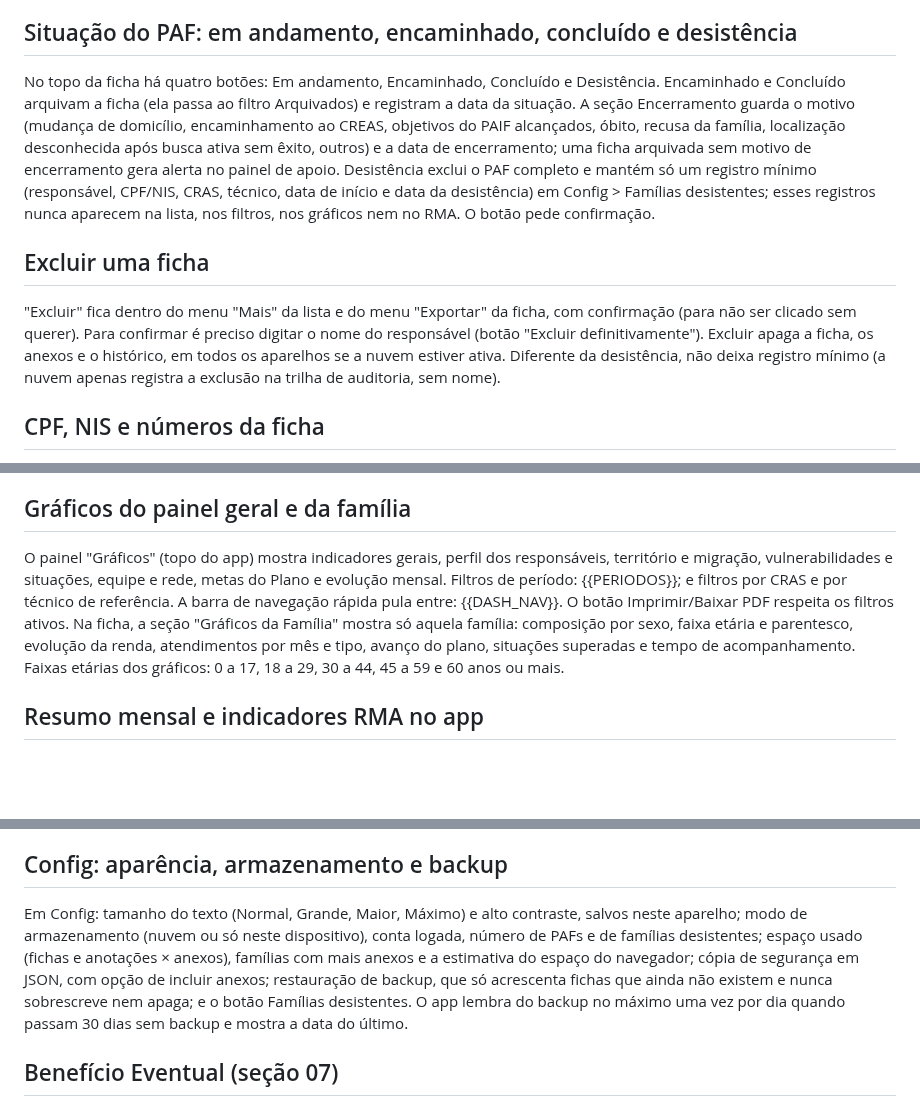
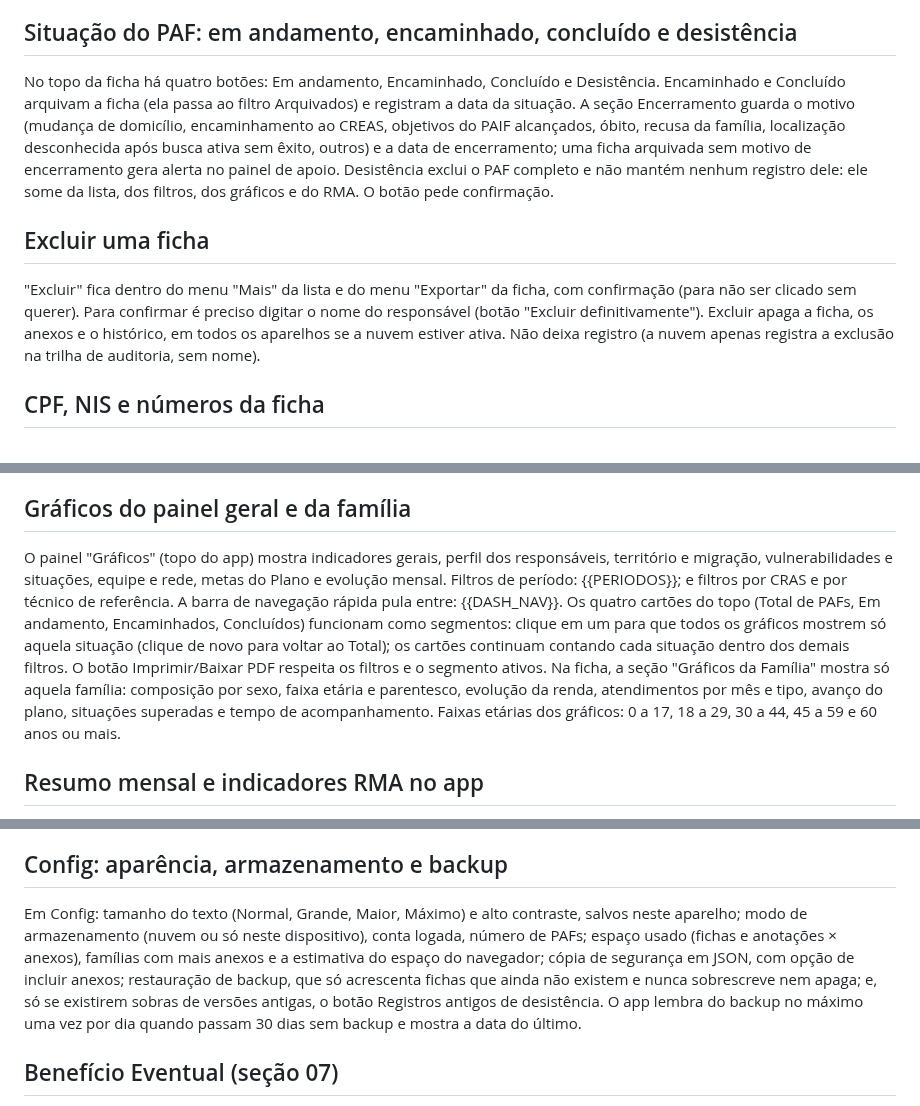
Before and after one commit to PaulusXavier/Projeto-Umbrela-PAIF, a Markdown page: docs/manual-do-app.md, 3 parts joined by grey strips. Rendered like a GitHub page; blank space fills up the shorter version.

```diff
--- a/docs/manual-do-app.md
+++ b/docs/manual-do-app.md
@@ -31,10 +31,10 @@ No celular ou no computador, o navegador oferece "Adicionar à tela inicial" / "
 A lista mostra os PAFs com número do protocolo, responsável, CRAS, data de início, situação, barra de preenchimento (% das seções com informação), o último registro (anotação ou atendimento) e há quantos dias, que fica em destaque dourado quando uma ficha em andamento está há 30 dias ou mais sem registro. Os cartões de total, em andamento, encaminhados e concluídos são clicáveis e filtram a lista. Filtros: Ativos (em andamento), Sem registro há 30+ dias (com contagem), Arquivados (encaminhados e concluídos) e filtro por técnico de referência. Ordenação: Mais recentes, Nome (A–Z) ou Mais tempo sem registro. A busca ignora acentos e procura por responsável, CPF, CRAS e também dentro do texto das anotações (observações e evolução dos atendimentos). Cada linha tem Abrir, "+ Anotar" (abre a ficha em Observações com uma anotação nova de hoje) e o menu "Mais" com "+ Registrar atendimento" (abre a ficha em Metas e Evolução com um atendimento novo de hoje), Baixar PDF, Baixar Word (.doc) e Excluir.
 
 ## Situação do PAF: em andamento, encaminhado, concluído e desistência
-No topo da ficha há quatro botões: Em andamento, Encaminhado, Concluído e Desistência. Encaminhado e Concluído arquivam a ficha (ela passa ao filtro Arquivados) e registram a data da situação. A seção Encerramento guarda o motivo (mudança de domicílio, encaminhamento ao CREAS, objetivos do PAIF alcançados, óbito, recusa da família, localização desconhecida após busca ativa sem êxito, outros) e a data de encerramento; uma ficha arquivada sem motivo de encerramento gera alerta no painel de apoio. Desistência exclui o PAF completo e mantém só um registro mínimo (responsável, CPF/NIS, CRAS, técnico, data de início e data da desistência) em Config > Famílias desistentes; esses registros nunca aparecem na lista, nos filtros, nos gráficos nem no RMA. O botão pede confirmação.
+No topo da ficha há quatro botões: Em andamento, Encaminhado, Concluído e Desistência. Encaminhado e Concluído arquivam a ficha (ela passa ao filtro Arquivados) e registram a data da situação. A seção Encerramento guarda o motivo (mudança de domicílio, encaminhamento ao CREAS, objetivos do PAIF alcançados, óbito, recusa da família, localização desconhecida após busca ativa sem êxito, outros) e a data de encerramento; uma ficha arquivada sem motivo de encerramento gera alerta no painel de apoio. Desistência exclui o PAF completo e não mantém nenhum registro dele: ele some da lista, dos filtros, dos gráficos e do RMA. O botão pede confirmação.
 
 ## Excluir uma ficha
-"Excluir" fica dentro do menu "Mais" da lista e do menu "Exportar" da ficha, com confirmação (para não ser clicado sem querer). Para confirmar é preciso digitar o nome do responsável (botão "Excluir definitivamente"). Excluir apaga a ficha, os anexos e o histórico, em todos os aparelhos se a nuvem estiver ativa. Diferente da desistência, não deixa registro mínimo (a nuvem apenas registra a exclusão na trilha de auditoria, sem nome).
+"Excluir" fica dentro do menu "Mais" da lista e do menu "Exportar" da ficha, com confirmação (para não ser clicado sem querer). Para confirmar é preciso digitar o nome do responsável (botão "Excluir definitivamente"). Excluir apaga a ficha, os anexos e o histórico, em todos os aparelhos se a nuvem estiver ativa. Não deixa registro (a nuvem apenas registra a exclusão na trilha de auditoria, sem nome).
 
 ## CPF, NIS e números da ficha
 O CPF é formatado automaticamente, validado pelos dígitos verificadores (o campo fica com borda de erro se for inválido) e o app avisa quando outro PAF já usa o mesmo CPF (duplicado). O "Protocolo Nº" é a posição da ficha pela ordem de criação. O nome do arquivo gerado no PDF e no Word é "Nome do responsável - Plano de Acompanhamento Familiar".
@@ -70,13 +70,13 @@ Na seção Anexos dá para anexar fotos e PDFs: arrastar e soltar, escolher vár
 "Baixar PDF" abre a janela de impressão com o prontuário completo: capa, sumário com número de páginas e links, seções numeradas, histórico, anexos, folha de assinaturas e contracapa; o que está preenchido sai em destaque e o que está vazio sai em cinza (—), para ver de relance o que falta. Use "Salvar como PDF" na janela de impressão. "Baixar Word (.doc)" gera o mesmo conteúdo em Word, com a mesma identidade visual. O Formulário de Encaminhamento (modelo SUAS, com canhoto de protocolo e espaço para a contrarreferência) é impresso por encaminhamento na seção Encaminhamentos. O Resumo mensal e o painel de Gráficos também são impressos/baixados em PDF, respeitando os filtros ativos.
 
 ## Gráficos do painel geral e da família
-O painel "Gráficos" (topo do app) mostra indicadores gerais, perfil dos responsáveis, território e migração, vulnerabilidades e situações, equipe e rede, metas do Plano e evolução mensal. Filtros de período: {{PERIODOS}}; e filtros por CRAS e por técnico de referência. A barra de navegação rápida pula entre: {{DASH_NAV}}. O botão Imprimir/Baixar PDF respeita os filtros ativos. Na ficha, a seção "Gráficos da Família" mostra só aquela família: composição por sexo, faixa etária e parentesco, evolução da renda, atendimentos por mês e tipo, avanço do plano, situações superadas e tempo de acompanhamento. Faixas etárias dos gráficos: 0 a 17, 18 a 29, 30 a 44, 45 a 59 e 60 anos ou mais.
+O painel "Gráficos" (topo do app) mostra indicadores gerais, perfil dos responsáveis, território e migração, vulnerabilidades e situações, equipe e rede, metas do Plano e evolução mensal. Filtros de período: {{PERIODOS}}; e filtros por CRAS e por técnico de referência. A barra de navegação rápida pula entre: {{DASH_NAV}}. Os quatro cartões do topo (Total de PAFs, Em andamento, Encaminhados, Concluídos) funcionam como segmentos: clique em um para que todos os gráficos mostrem só aquela situação (clique de novo para voltar ao Total); os cartões continuam contando cada situação dentro dos demais filtros. O botão Imprimir/Baixar PDF respeita os filtros e o segmento ativos. Na ficha, a seção "Gráficos da Família" mostra só aquela família: composição por sexo, faixa etária e parentesco, evolução da renda, atendimentos por mês e tipo, avanço do plano, situações superadas e tempo de acompanhamento. Faixas etárias dos gráficos: 0 a 17, 18 a 29, 30 a 44, 45 a 59 e 60 anos ou mais.
 
 ## Resumo mensal e indicadores RMA no app
 O Resumo mensal traz a evolução do mês e indicadores no padrão do RMA/Censo SUAS, calculados automaticamente das fichas, para apoiar o preenchimento do RMA do CRAS. A.1 é o total de famílias em acompanhamento no mês de referência (início até o fim do mês e não encerradas antes do mês). A.2 é o número de novas famílias do mês (data de início no mês corrente). Os indicadores B.1 a B.6 contam, entre as novas famílias: B.1 extrema pobreza (renda per capita de até R$ {{LINHA_EXTREMA}}, lida do campo de renda per capita, sem programas sociais); B.2 beneficiárias do Bolsa Família; B.3 em descumprimento de condicionalidades do PBF; B.4 com membro beneficiário do BPC; B.5 com criança ou adolescente em trabalho infantil; B.6 com criança ou adolescente em serviço de acolhimento. Uma família pode entrar em mais de um indicador, e cada um combina renda, vulnerabilidades marcadas, situações sociais e benefícios recebidos. A data de saída considerada é a data de encerramento ou, na falta dela, a data da situação quando a ficha foi arquivada pelo botão rápido. Se o valor de renda tiver mais de um número (ex.: "600 + 200"), o app não consegue interpretá-lo e não conta a família como extrema pobreza.
 
 ## Config: aparência, armazenamento e backup
-Em Config: tamanho do texto (Normal, Grande, Maior, Máximo) e alto contraste, salvos neste aparelho; modo de armazenamento (nuvem ou só neste dispositivo), conta logada, número de PAFs e de famílias desistentes; espaço usado (fichas e anotações × anexos), famílias com mais anexos e a estimativa do espaço do navegador; cópia de segurança em JSON, com opção de incluir anexos; restauração de backup, que só acrescenta fichas que ainda não existem e nunca sobrescreve nem apaga; e o botão Famílias desistentes. O app lembra do backup no máximo uma vez por dia quando passam 30 dias sem backup e mostra a data do último.
+Em Config: tamanho do texto (Normal, Grande, Maior, Máximo) e alto contraste, salvos neste aparelho; modo de armazenamento (nuvem ou só neste dispositivo), conta logada, número de PAFs; espaço usado (fichas e anotações × anexos), famílias com mais anexos e a estimativa do espaço do navegador; cópia de segurança em JSON, com opção de incluir anexos; restauração de backup, que só acrescenta fichas que ainda não existem e nunca sobrescreve nem apaga; e, só se existirem sobras de versões antigas, o botão Registros antigos de desistência. O app lembra do backup no máximo uma vez por dia quando passam 30 dias sem backup e mostra a data do último.
 
 ## Benefício Eventual (seção 07)
 Registra benefícios eventuais requeridos e concedidos: data do requerimento, modalidade ({{BEN_TIPOS}}), situação/motivo ({{BEN_SITUACOES}}), forma de concessão ({{BEN_FORMAS}}), valor ou quantidade, situação do requerimento ({{BEN_SITUACAO_REQ}}), data da concessão, parecer técnico e profissional responsável. Os benefícios eventuais são direito previsto na LOAS (art. 22) e no Decreto nº 6.307/2007, e a concessão segue a regra municipal; não dependem de o PAF existir. Diferem dos programas continuados da seção Programas e Benefícios.
```
